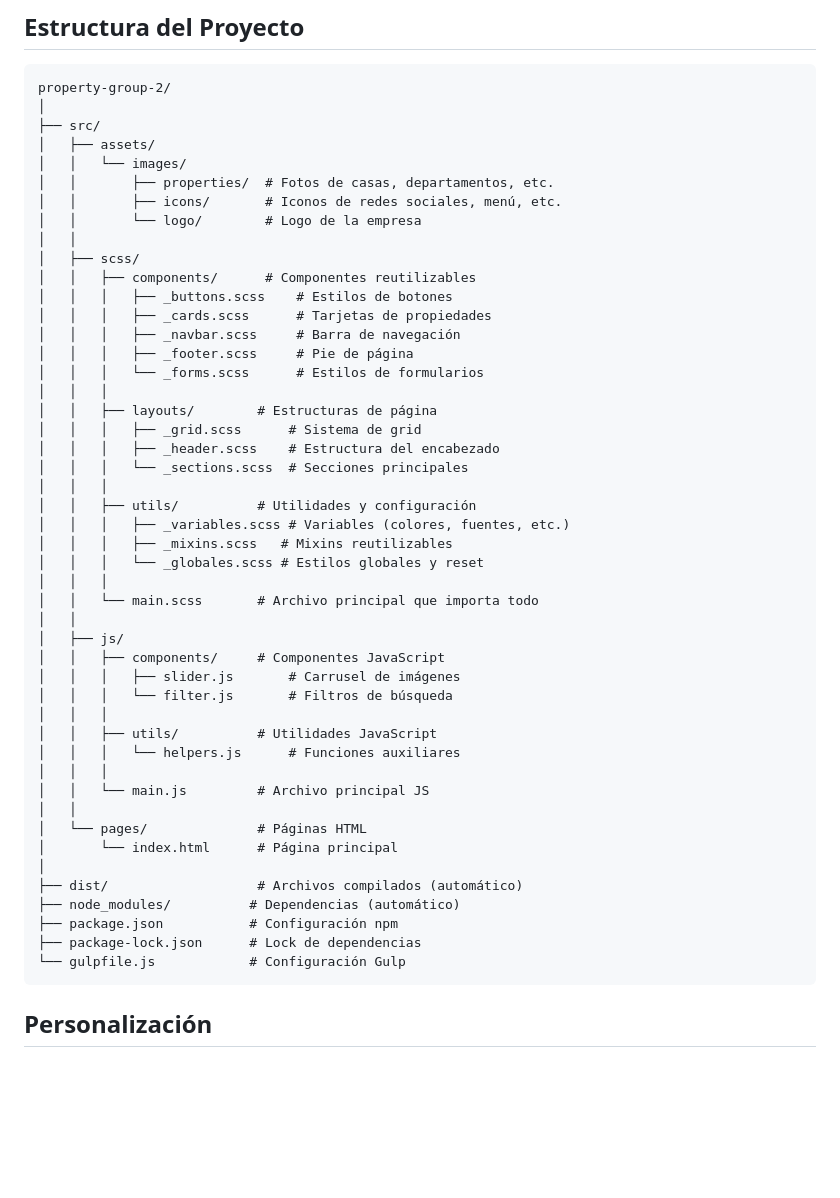
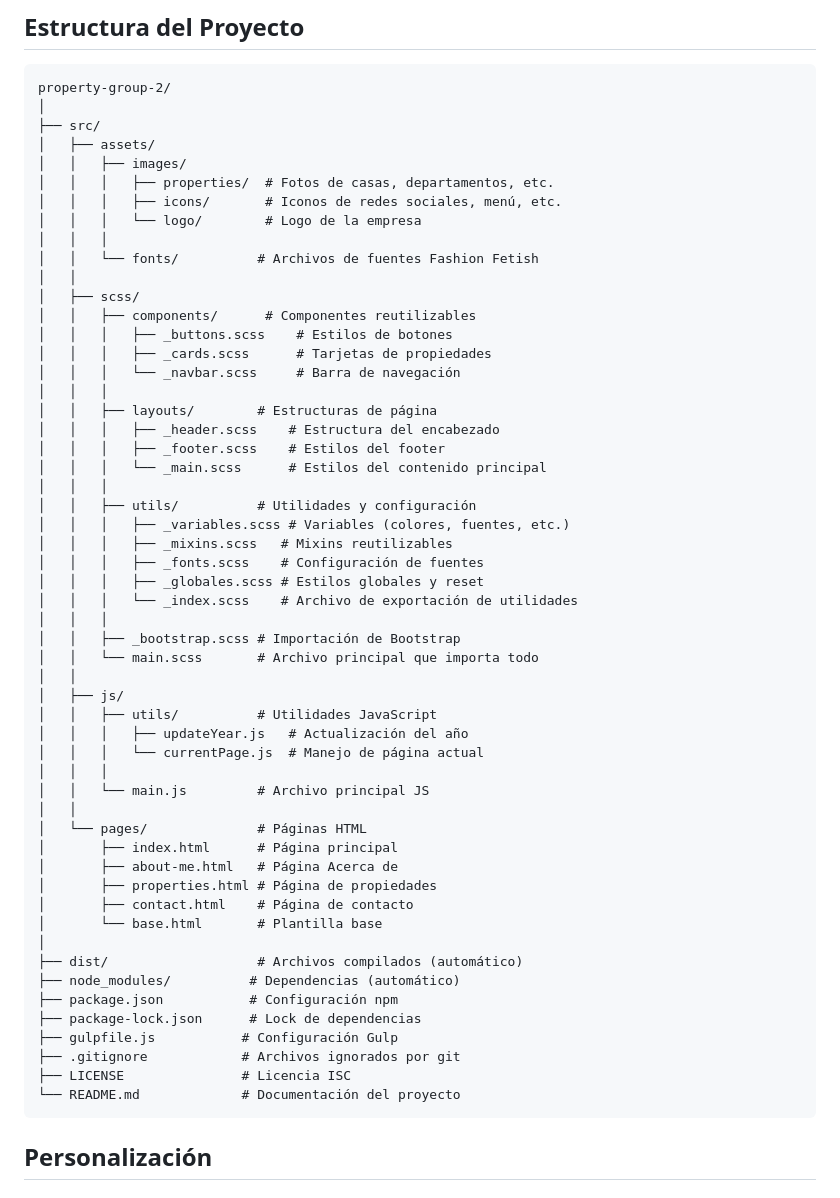
Before and after one commit to Angelrmatoz/property-group-2, a Markdown page: README.md, the part around the change. Drawn GitHub-style; blank space fills up the shorter version.

````diff
--- a/README.md
+++ b/README.md
@@ -67,49 +67,56 @@ property-group-2/
 │
 ├── src/
 │   ├── assets/
-│   │   └── images/
-│   │       ├── properties/  # Fotos de casas, departamentos, etc.
-│   │       ├── icons/       # Iconos de redes sociales, menú, etc.
-│   │       └── logo/        # Logo de la empresa
+│   │   ├── images/
+│   │   │   ├── properties/  # Fotos de casas, departamentos, etc.
+│   │   │   ├── icons/       # Iconos de redes sociales, menú, etc.
+│   │   │   └── logo/        # Logo de la empresa
+│   │   │
+│   │   └── fonts/          # Archivos de fuentes Fashion Fetish
 │   │
 │   ├── scss/
 │   │   ├── components/      # Componentes reutilizables
 │   │   │   ├── _buttons.scss    # Estilos de botones
 │   │   │   ├── _cards.scss      # Tarjetas de propiedades
-│   │   │   ├── _navbar.scss     # Barra de navegación
-│   │   │   ├── _footer.scss     # Pie de página
-│   │   │   └── _forms.scss      # Estilos de formularios
+│   │   │   └── _navbar.scss     # Barra de navegación
 │   │   │
 │   │   ├── layouts/        # Estructuras de página
-│   │   │   ├── _grid.scss      # Sistema de grid
 │   │   │   ├── _header.scss    # Estructura del encabezado
-│   │   │   └── _sections.scss  # Secciones principales
+│   │   │   ├── _footer.scss    # Estilos del footer
+│   │   │   └── _main.scss      # Estilos del contenido principal
 │   │   │
 │   │   ├── utils/          # Utilidades y configuración
 │   │   │   ├── _variables.scss # Variables (colores, fuentes, etc.)
 │   │   │   ├── _mixins.scss   # Mixins reutilizables
-│   │   │   └── _globales.scss # Estilos globales y reset
+│   │   │   ├── _fonts.scss    # Configuración de fuentes
+│   │   │   ├── _globales.scss # Estilos globales y reset
+│   │   │   └── _index.scss    # Archivo de exportación de utilidades
 │   │   │
+│   │   ├── _bootstrap.scss # Importación de Bootstrap
 │   │   └── main.scss       # Archivo principal que importa todo
 │   │
 │   ├── js/
-│   │   ├── components/     # Componentes JavaScript
-│   │   │   ├── slider.js       # Carrusel de imágenes
-│   │   │   └── filter.js       # Filtros de búsqueda
-│   │   │
 │   │   ├── utils/          # Utilidades JavaScript
-│   │   │   └── helpers.js      # Funciones auxiliares
+│   │   │   ├── updateYear.js   # Actualización del año
+│   │   │   └── currentPage.js  # Manejo de página actual
 │   │   │
 │   │   └── main.js         # Archivo principal JS
 │   │
 │   └── pages/              # Páginas HTML
-│       └── index.html      # Página principal
+│       ├── index.html      # Página principal
+│       ├── about-me.html   # Página Acerca de
+│       ├── properties.html # Página de propiedades
+│       ├── contact.html    # Página de contacto
+│       └── base.html       # Plantilla base
 │
 ├── dist/                   # Archivos compilados (automático)
 ├── node_modules/          # Dependencias (automático)
 ├── package.json           # Configuración npm
 ├── package-lock.json      # Lock de dependencias
-└── gulpfile.js            # Configuración Gulp
+├── gulpfile.js           # Configuración Gulp
+├── .gitignore            # Archivos ignorados por git
+├── LICENSE               # Licencia ISC
+└── README.md             # Documentación del proyecto
 ```
 
 ## Personalización
````
